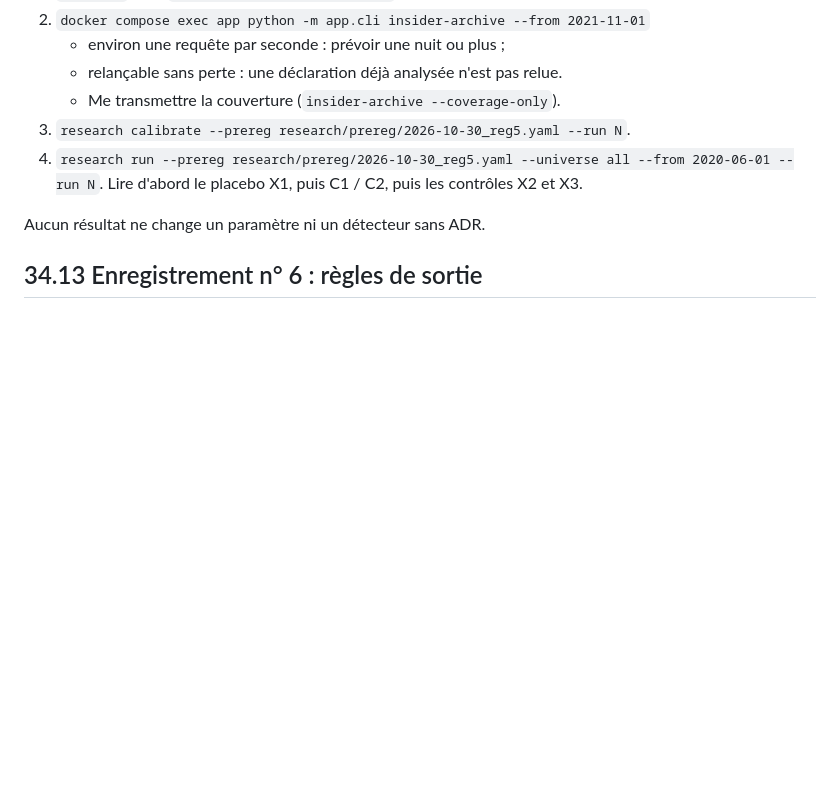
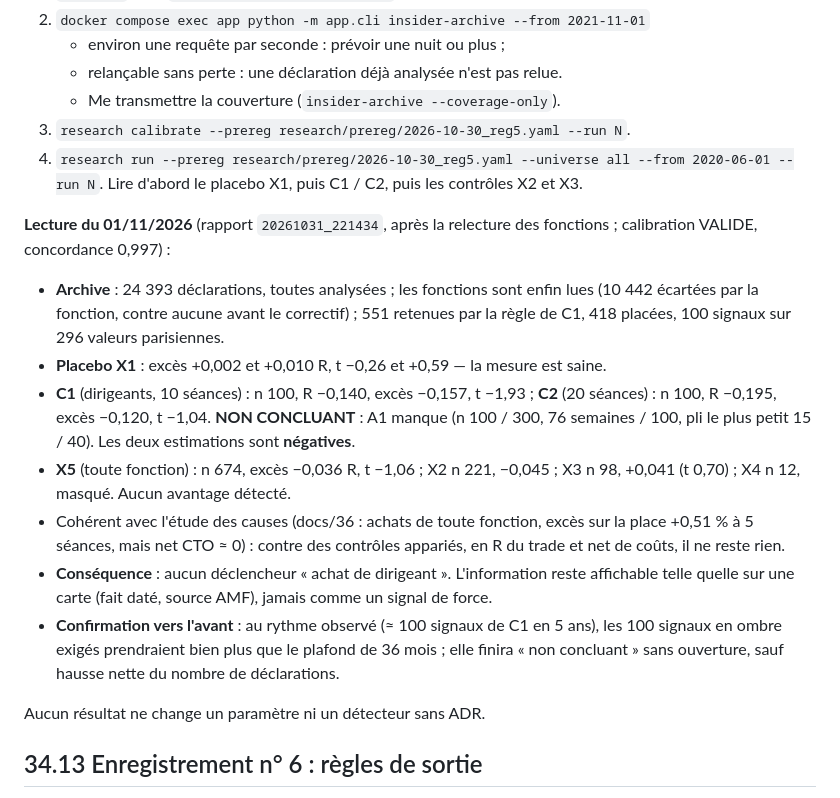
Before and after one commit to rhodeslaurent-dot/Bourse, a Markdown page: docs/34-hausses-manquees.md, the part around the change. Drawn GitHub-style; blank space fills up the shorter version.

Commit message:
Docs: plan 5 read after the role fix (inconclusive, negative estimates) and the night's data loads
Co-Authored-By: Claude Opus 5.5 <noreply@anthropic.com>
Claude-Session: https://claude.ai/code/session_01BaTP5qoZwS4eCvJaYc8tdd

```diff
--- a/docs/34-hausses-manquees.md
+++ b/docs/34-hausses-manquees.md
@@ -468,6 +468,15 @@ X8 = stop 2,5 ATR sous l'exécution, sans objectif, sortie au temps h ; XP = sto
 3. `research calibrate --prereg research/prereg/2026-10-30_reg5.yaml --run N`.
 4. `research run --prereg research/prereg/2026-10-30_reg5.yaml --universe all --from 2020-06-01 --run N`. Lire d'abord le placebo X1, puis C1 / C2, puis les contrôles X2 et X3.
 
+**Lecture du 01/11/2026** (rapport `20261031_221434`, après la relecture des fonctions ; calibration VALIDE, concordance 0,997) :
+- **Archive** : 24 393 déclarations, toutes analysées ; les fonctions sont enfin lues (10 442 écartées par la fonction, contre aucune avant le correctif) ; 551 retenues par la règle de C1, 418 placées, 100 signaux sur 296 valeurs parisiennes.
+- **Placebo X1** : excès +0,002 et +0,010 R, t −0,26 et +0,59 — la mesure est saine.
+- **C1** (dirigeants, 10 séances) : n 100, R −0,140, excès −0,157, t −1,93 ; **C2** (20 séances) : n 100, R −0,195, excès −0,120, t −1,04. **NON CONCLUANT** : A1 manque (n 100 / 300, 76 semaines / 100, pli le plus petit 15 / 40). Les deux estimations sont **négatives**.
+- **X5** (toute fonction) : n 674, excès −0,036 R, t −1,06 ; X2 n 221, −0,045 ; X3 n 98, +0,041 (t 0,70) ; X4 n 12, masqué. Aucun avantage détecté.
+- Cohérent avec l'étude des causes (docs/36 : achats de toute fonction, excès sur la place +0,51 % à 5 séances, mais net CTO ≈ 0) : contre des contrôles appariés, en R du trade et net de coûts, il ne reste rien.
+- **Conséquence** : aucun déclencheur « achat de dirigeant ». L'information reste affichable telle quelle sur une carte (fait daté, source AMF), jamais comme un signal de force.
+- **Confirmation vers l'avant** : au rythme observé (≈ 100 signaux de C1 en 5 ans), les 100 signaux en ombre exigés prendraient bien plus que le plafond de 36 mois ; elle finira « non concluant » sans ouverture, sauf hausse nette du nombre de déclarations.
+
 Aucun résultat ne change un paramètre ni un détecteur sans ADR.
 
 ## 34.13 Enregistrement n° 6 : règles de sortie
```
Also changed, not shown: docs/15-status.md (+1 -0 lines).
